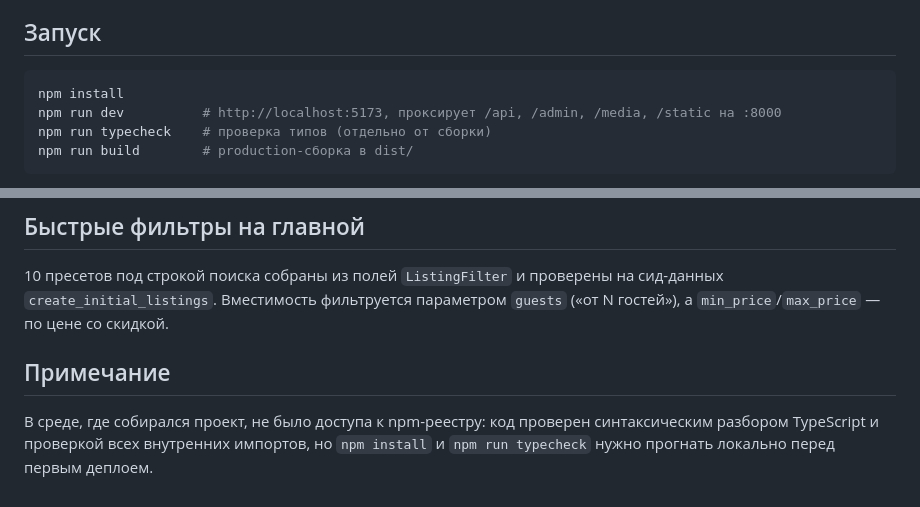
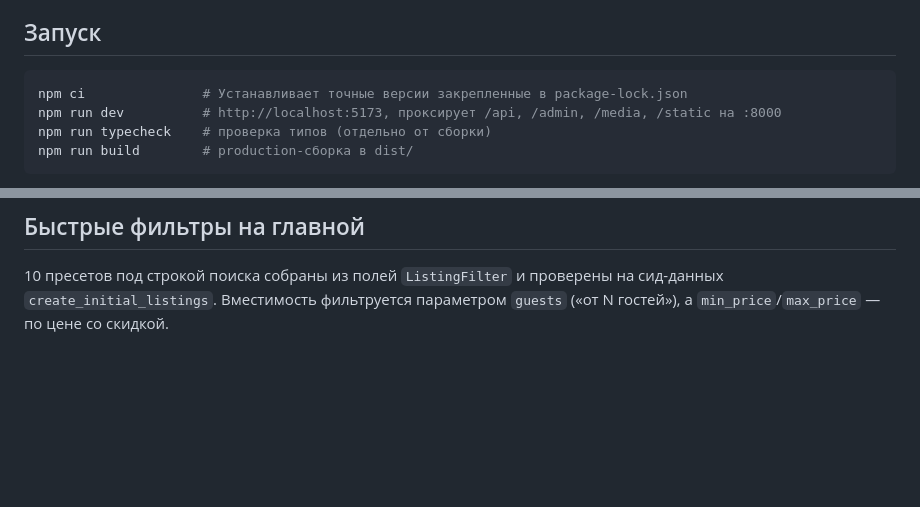
Before and after one commit to AntonTrofimov2025/FindMeApartment, a Markdown page: frontend/README.md, 2 parts joined by grey strips. Rendered like a GitHub page; blank space fills up the shorter version.

Commit message:
Subtle frontend README.md structure update.

````diff
--- a/frontend/README.md
+++ b/frontend/README.md
@@ -7,7 +84,7 @@ Nginx + MySQL 8.4, всё в Docker). Тема оформления —
 ## Запуск
 
 ```bash
-npm install
+npm ci               # Устанавливает точные версии закрепленные в package-lock.json
 npm run dev          # http://localhost:5173, проксирует /api, /admin, /media, /static на :8000
 npm run typecheck    # проверка типов (отдельно от сборки)
 npm run build        # production-сборка в dist/
@@ -65,9 +142,3 @@ src/
 10 пресетов под строкой поиска собраны из полей `ListingFilter` и проверены на сид-данных
 `create_initial_listings`. Вместимость фильтруется параметром `guests` («от N гостей»), а
 `min_price`/`max_price` — по цене со скидкой.
-
-## Примечание
-
-В среде, где собирался проект, не было доступа к npm-реестру: код проверен синтаксическим
-разбором TypeScript и проверкой всех внутренних импортов, но `npm install` и `npm run typecheck`
-нужно прогнать локально перед первым деплоем.
````
Also changed, not shown: other parts of frontend/README.md (+77 -0 lines).
